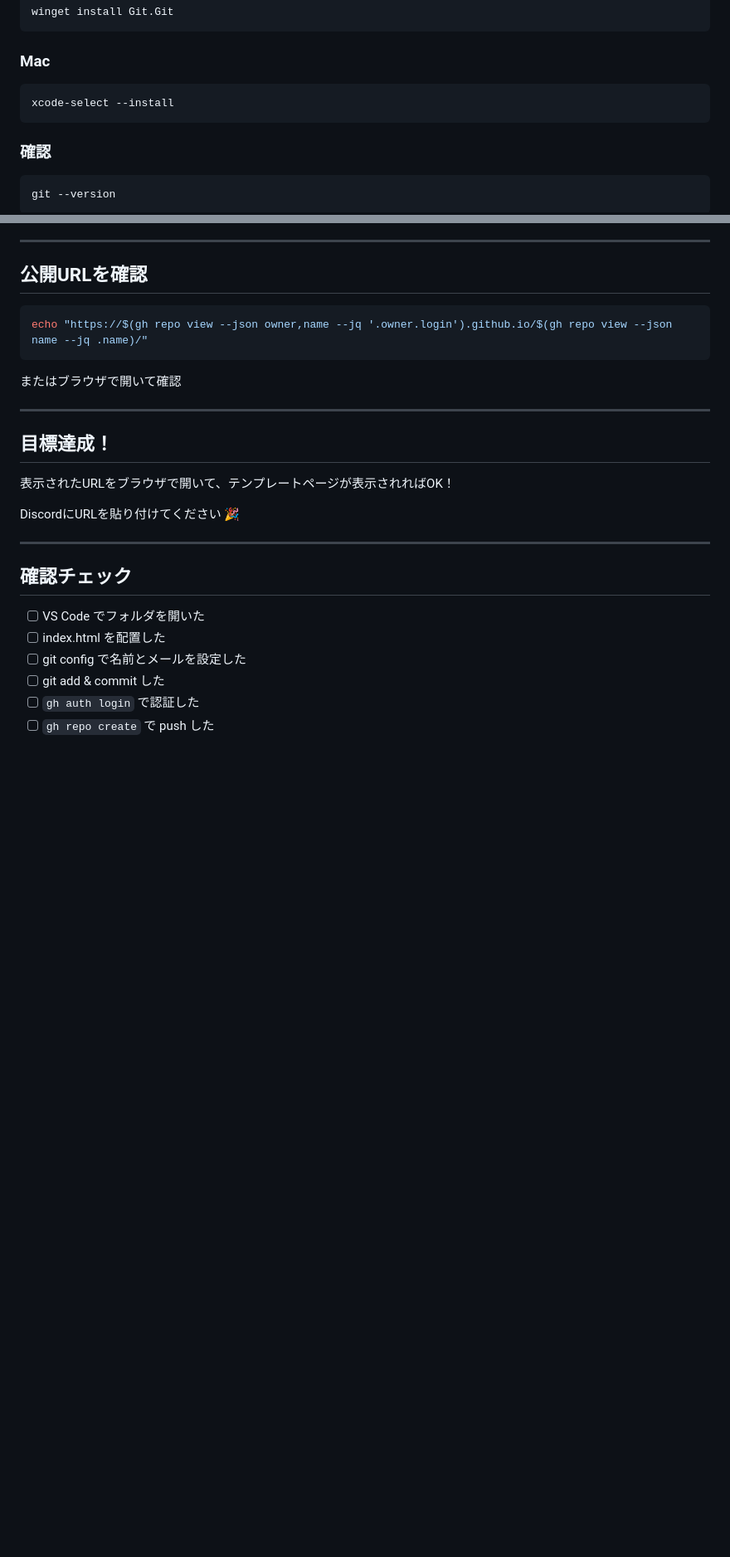
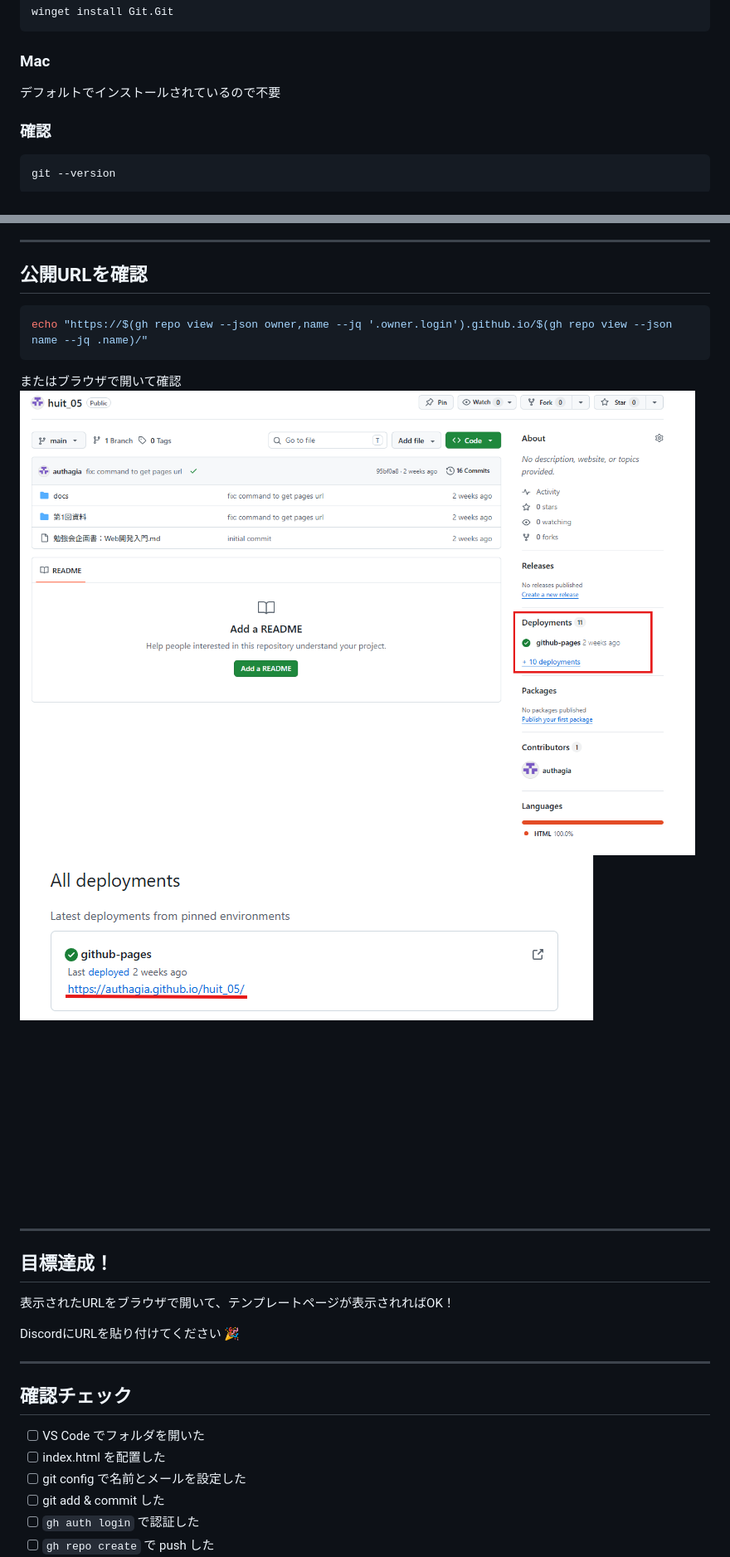
Before and after one commit to authagia/huit_05, a Markdown page: 第1回資料/01_Marpスライド.md, 2 parts joined by grey strips. Shown at 83% size. GitHub-like rendering; pictures changed too: 第1回資料/deployments.png (added), 第1回資料/repository.png (added); blank space fills up the shorter version.

````diff
--- a/第1回資料/01_Marpスライド.md
+++ b/第1回資料/01_Marpスライド.md
@@ -80,9 +80,7 @@ winget install Git.Git
 
 ### Mac
 
-```bash
-xcode-select --install
-```
+デフォルトでインストールされているので不要
 
 ### 確認
 
@@ -326,6 +327,7 @@ echo "https://$(gh repo view --json owner,name --jq '.owner.login').github.io/$(
 ```
 
 またはブラウザで開いて確認
+![w:450](repository.png) ![w:450](deployments.png)
 
 <!--
 話す内容:
````
Also changed, not shown: other parts of 第1回資料/01_Marpスライド.md (+3 -0 lines).
